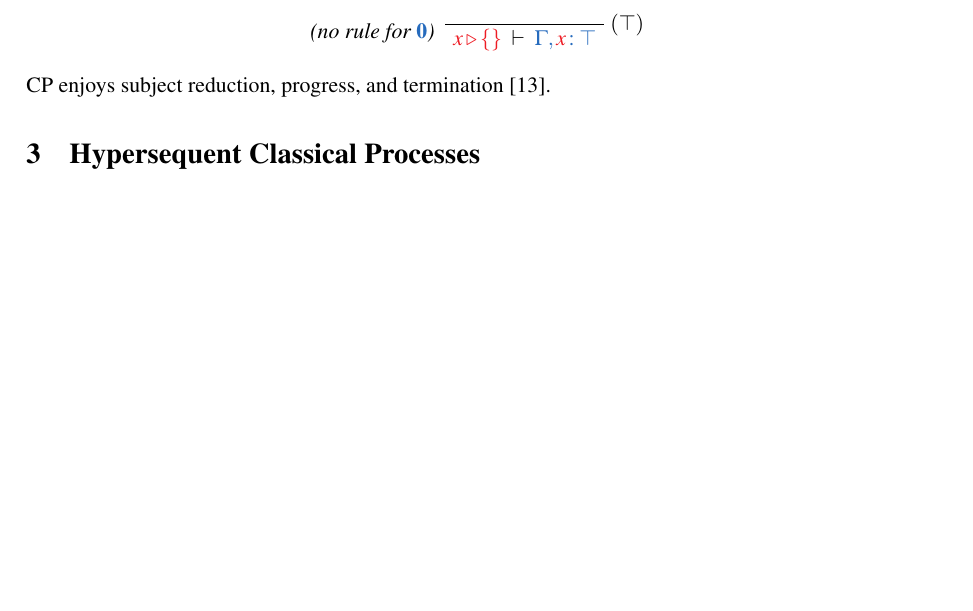
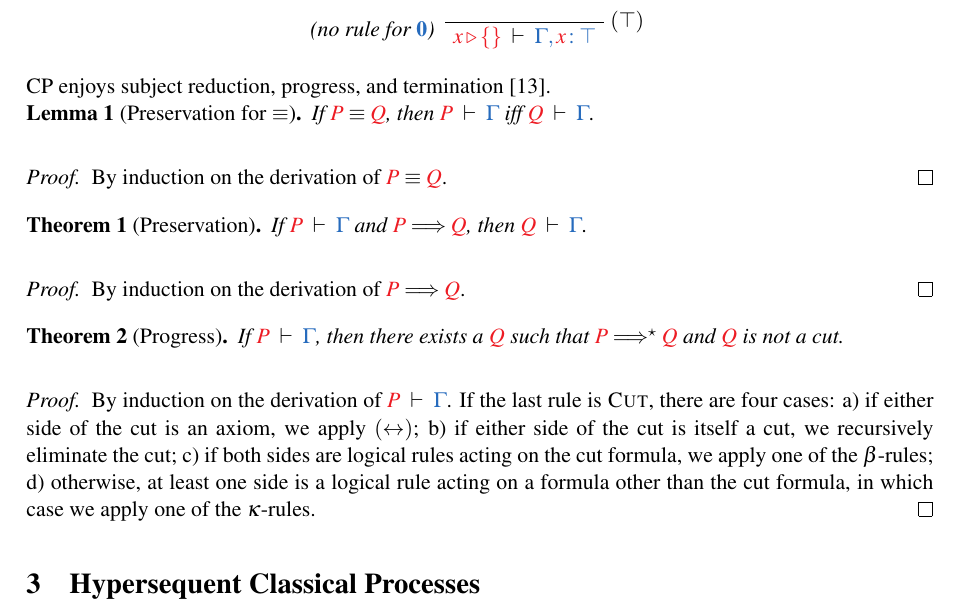
Before and after one commit to wenkokke/tlla2018, a LaTeX paper (doc/tlla2018/main.tex): part of page 4 of 10 before the commit and part of page 4 of 11 after it, cut so that both start at the same text, the shorter picture padded with empty space. Compiled offline with pdfLaTeX; a LaTeX package or settings file that is missing is left out.

Commit message:
Put proofs from CP back... because otherwise my HCP proof isnt complete

```diff
--- a/doc/tlla2018/main.tex
+++ b/doc/tlla2018/main.tex
@@ -379,6 +379,39 @@ Typing judgements associate processes with collections of typed channels.
   \begin{center} \cpInfNil    \cpInfTop   \end{center}\vspace*{0.5\baselineskip}
 \end{definition}
 \cp enjoys subject reduction, progress, and termination~\cite{wadler2012}.
+\begin{lemma}[Preservation for $\equiv$]\label{lem:cp-preservation-equiv}
+  If $\tm{P}\equiv\tm{Q}$, then $\seq[P]{\Gamma}$ iff $\seq[Q]{\Gamma}$.
+\end{lemma}
+\begin{proof}
+  By induction on the derivation of $\tm{P}\equiv\tm{Q}$.
+\end{proof}
+\begin{theorem}[Preservation]\label{thm:cp-preservation}
+  If $\seq[P]{\Gamma}$ and $\reducesto{P}{Q}$, then $\seq[Q]{\Gamma}$.
+\end{theorem}
+\begin{proof}
+  By induction on the derivation of $\reducesto{P}{Q}$.
+\end{proof}
+\begin{theorem}[Progress]\label{thm:cp-progress}
+  If $\seq[P]{\Gamma}$, then there exists a $\tm{Q}$ such that
+  $\tm{P}\Longrightarrow^\star\tm{Q}$ and $\tm{Q}$ is not a cut.
+\end{theorem}
+\begin{proof}
+  By induction on the derivation of $\seq[P]{\Gamma}$.
+  If the last rule is \textsc{Cut}, there are four cases:
+  \begin{enumerate*}[label={\alph*)}]
+  \item
+    if either side of the cut is an axiom, we apply \cpRedAxCut1;
+  \item
+    if either side of the cut is itself a cut, we recursively eliminate the cut;
+  \item
+    if both sides are logical rules acting on the cut formula, we apply
+    one of the $\beta$-rules;
+  \item
+    otherwise, at least one side is a logical rule acting on a formula other
+    than the cut formula, in which case we apply one of the $\kappa$-rules.
+  \end{enumerate*}
+\end{proof}
+
 
 \section{Hypersequent Classical Processes}
 \label{sec:hcp}
```
Also changed, not shown: doc/tlla2018/main.tex (4 more changed lines).
